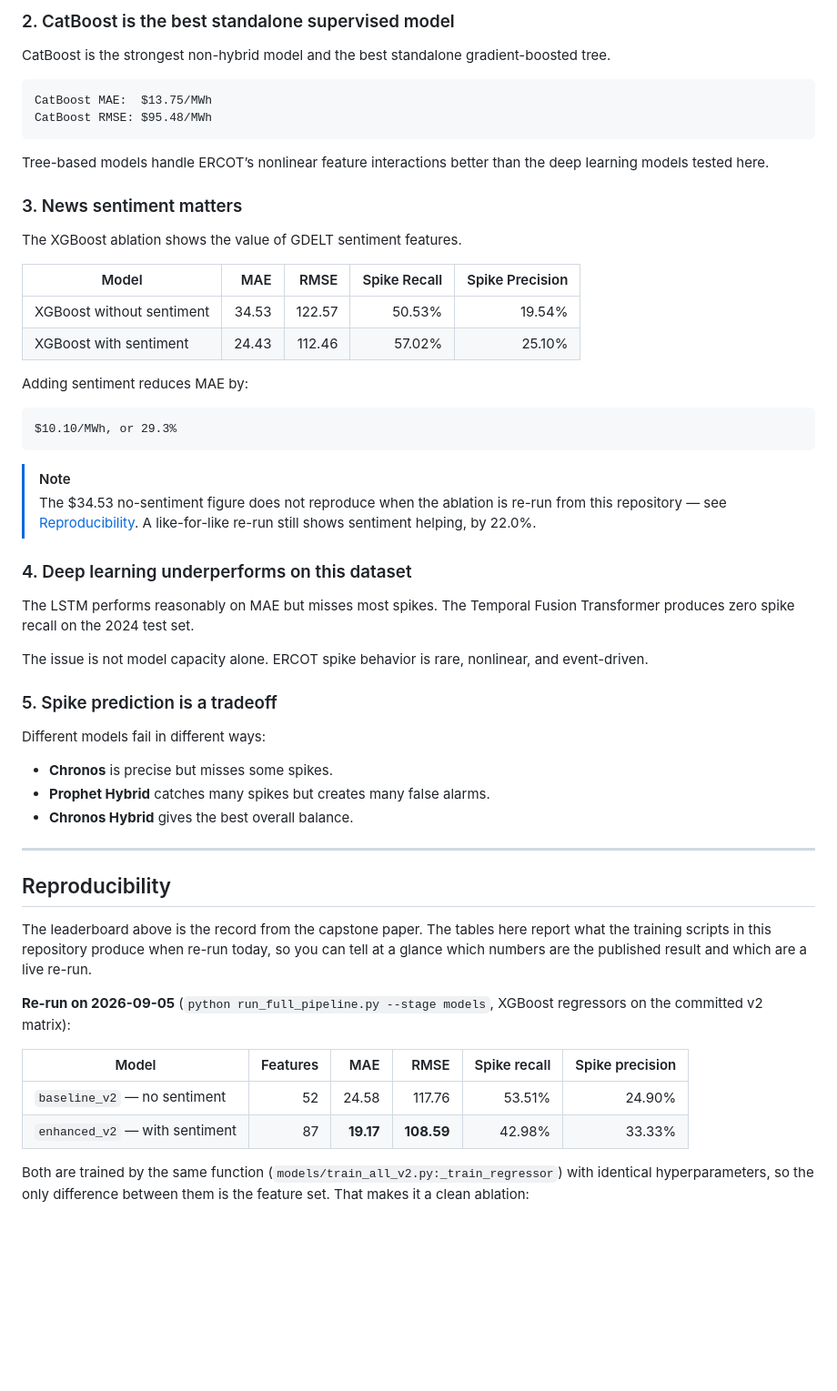
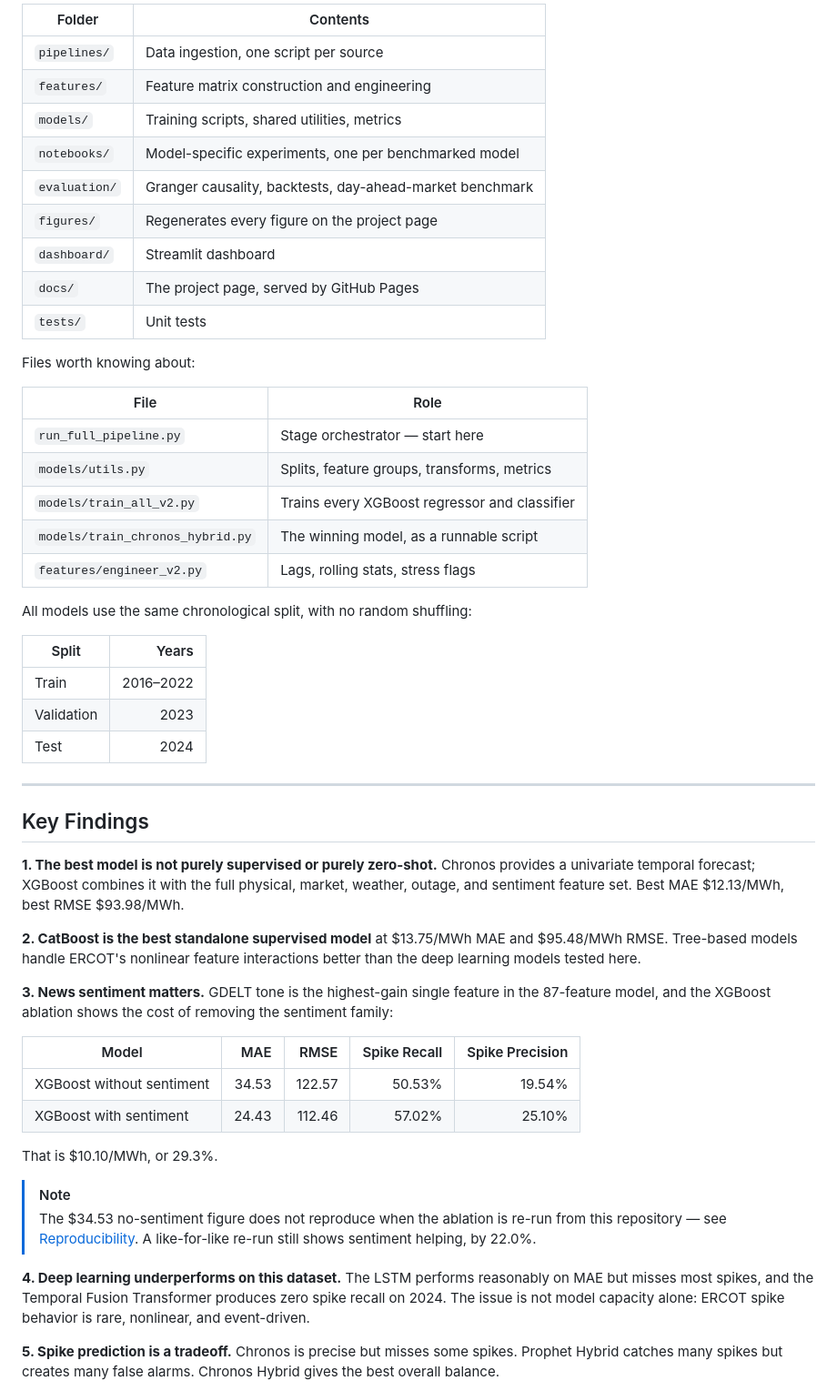
Before and after one commit to rohanfozdar/Electricity-Price-Forecaster, a Markdown page: README.md, the part around one of its changes. Shown at 91% size. Drawn GitHub-style; blank space fills up the shorter version.

````diff
--- a/README.md
+++ b/README.md
@@ -138,68 +120,66 @@ Best RMSE: $93.98/MWh
 ```
 
-### 2. CatBoost is the best standalone supervised model
+| Folder | Contents |
+| --- | --- |
+| `pipelines/` | Data ingestion, one script per source |
+| `features/` | Feature matrix construction and engineering |
+| `models/` | Training scripts, shared utilities, metrics |
+| `notebooks/` | Model-specific experiments, one per benchmarked model |
+| `evaluation/` | Granger causality, backtests, day-ahead-market benchmark |
+| `figures/` | Regenerates every figure on the project page |
+| `dashboard/` | Streamlit dashboard |
+| `docs/` | The project page, served by GitHub Pages |
+| `tests/` | Unit tests |
 
-CatBoost is the strongest non-hybrid model and the best standalone gradient-boosted tree.
+Files worth knowing about:
 
-```text
-CatBoost MAE:  $13.75/MWh
-CatBoost RMSE: $95.48/MWh
-```
+| File | Role |
+| --- | --- |
+| `run_full_pipeline.py` | Stage orchestrator — start here |
+| `models/utils.py` | Splits, feature groups, transforms, metrics |
+| `models/train_all_v2.py` | Trains every XGBoost regressor and classifier |
+| `models/train_chronos_hybrid.py` | The winning model, as a runnable script |
+| `features/engineer_v2.py` | Lags, rolling stats, stress flags |
 
-Tree-based models handle ERCOT’s nonlinear feature interactions better than the deep learning models tested here.
+All models use the same chronological split, with no random shuffling:
 
-### 3. News sentiment matters
+| Split      |     Years |
+| ---------- | --------: |
+| Train      | 2016–2022 |
+| Validation |      2023 |
+| Test       |      2024 |
 
-The XGBoost ablation shows the value of GDELT sentiment features.
+---
+
+## Key Findings
+
+**1. The best model is not purely supervised or purely zero-shot.** Chronos provides a univariate
+temporal forecast; XGBoost combines it with the full physical, market, weather, outage, and
+sentiment feature set. Best MAE $12.13/MWh, best RMSE $93.98/MWh.
+
+**2. CatBoost is the best standalone supervised model** at $13.75/MWh MAE and $95.48/MWh RMSE.
+Tree-based models handle ERCOT's nonlinear feature interactions better than the deep learning
+models tested here.
+
+**3. News sentiment matters.** GDELT tone is the highest-gain single feature in the 87-feature
+model, and the XGBoost ablation shows the cost of removing the sentiment family:
 
 | Model                     |   MAE |   RMSE | Spike Recall | Spike Precision |
 | ------------------------- | ----: | -----: | -----------: | --------------: |
 | XGBoost without sentiment | 34.53 | 122.57 |       50.53% |          19.54% |
 | XGBoost with sentiment    | 24.43 | 112.46 |       57.02% |          25.10% |
 
-Adding sentiment reduces MAE by:
-
-```text
-$10.10/MWh, or 29.3%
-```
+That is $10.10/MWh, or 29.3%.
 
 > [!NOTE]
 > The $34.53 no-sentiment figure does not reproduce when the ablation is re-run
 > from this repository — see [Reproducibility](#reproducibility). A like-for-like
 > re-run still shows sentiment helping, by 22.0%.
 
-### 4. Deep learning underperforms on this dataset
+**4. Deep learning underperforms on this dataset.** The LSTM performs reasonably on MAE but misses
+most spikes, and the Temporal Fusion Transformer produces zero spike recall on 2024. The issue is
+not model capacity alone: ERCOT spike behavior is rare, nonlinear, and event-driven.
 
-The LSTM performs reasonably on MAE but misses most spikes. The Temporal Fusion Transformer produces zero spike recall on the 2024 test set.
+**5. Spike prediction is a tradeoff.** Chronos is precise but misses some spikes. Prophet Hybrid
+catches many spikes but creates many false alarms. Chronos Hybrid gives the best overall balance.
 
-The issue is not model capacity alone. ERCOT spike behavior is rare, nonlinear, and event-driven.
-
-### 5. Spike prediction is a tradeoff
-
-Different models fail in different ways:
-
-* **Chronos** is precise but misses some spikes.
-* **Prophet Hybrid** catches many spikes but creates many false alarms.
-* **Chronos Hybrid** gives the best overall balance.
-
----
-
-## Reproducibility
-
-The leaderboard above is the record from the capstone paper. The tables here
-report what the training scripts in this repository produce when re-run today,
-so you can tell at a glance which numbers are the published result and which
-are a live re-run.
-
-**Re-run on 2026-09-05** (`python run_full_pipeline.py --stage models`, XGBoost
-regressors on the committed v2 matrix):
-
-| Model | Features | MAE | RMSE | Spike recall | Spike precision |
-| --- | ---: | ---: | ---: | ---: | ---: |
-| `baseline_v2` — no sentiment | 52 | 24.58 | 117.76 | 53.51% | 24.90% |
-| `enhanced_v2` — with sentiment | 87 | **19.17** | **108.59** | 42.98% | 33.33% |
-
-Both are trained by the same function (`models/train_all_v2.py:_train_regressor`)
-with identical hyperparameters, so the only difference between them is the
-feature set. That makes it a clean ablation:
-
````
Also changed, not shown: other parts of README.md (+219 -155 lines).
